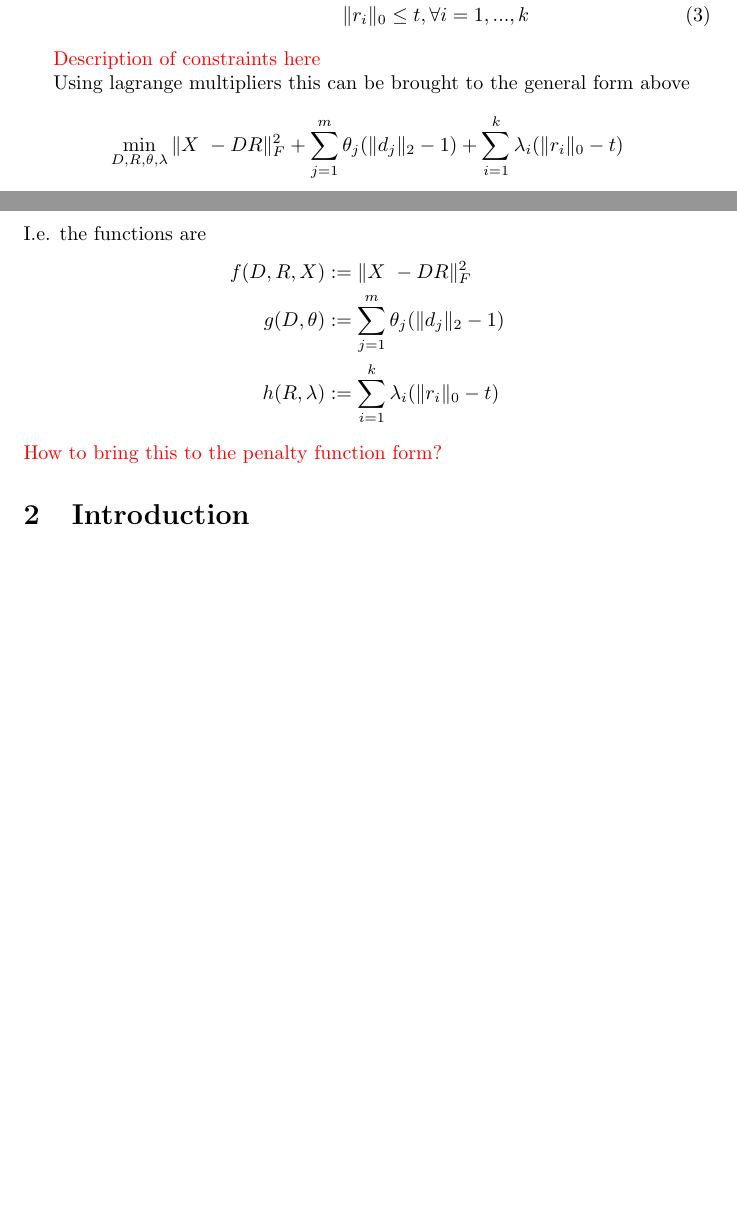
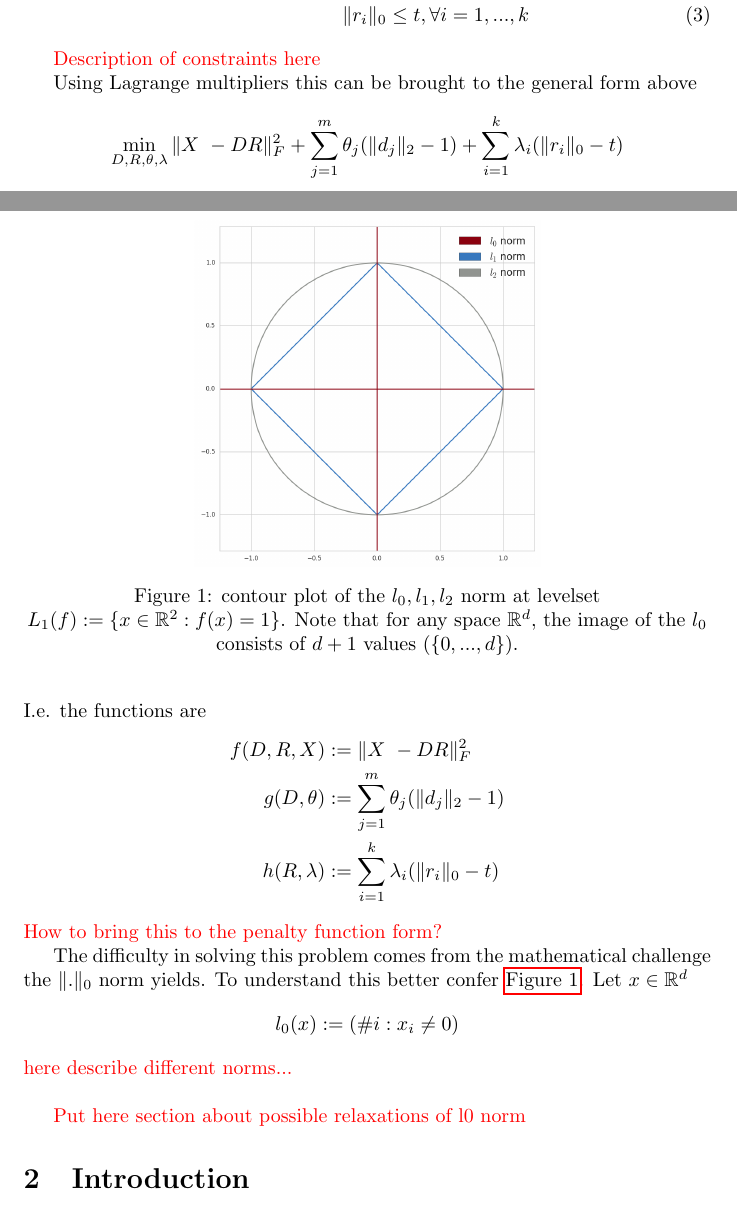
Before and after one commit to twkillian/sparse-supermod, a LaTeX paper (report.tex): two parts of pages 1 and 2 of 3 before the commit and two parts of pages 1 and 2 of 4 after it, joined at a grey line, cut so that both start at the same text, the shorter picture padded with empty space. Compiled offline with pdfLaTeX.

Commit message:
added norm plot

```diff
--- a/report.tex
+++ b/report.tex
@@ -1,6 +1,7 @@
 \documentclass{article}
 \usepackage{amsmath, graphicx, amsfonts, caption, subfig, keyval, algorithm, algorithmic}
 \usepackage{xcolor}
+\usepackage{hyperref}
 \captionsetup{justification=centering}
 \newcommand{\R}{\mathbb{R}}
 \newcommand{\C}{\mathcal{C}}
@@ -36,7 +37,7 @@ Thus for the dictionary learning problem we introduce the problem with constrain
 \textcolor{red}{Description of constraints here}
 
 
-Using lagrange multipliers this can be brought to the general form above
+Using Lagrange multipliers this can be brought to the general form above
 \[
 \min_{D, R, \theta, \lambda} \|X \ -D R\|_F^2 + \sum_{j=1}^m \theta_j (\| d_j\|_2 - 1)+ \sum_{i=1}^k \lambda_i (\| r_i \|_0 - t)
 \]
@@ -49,6 +50,22 @@ h(R, \lambda) &:= \sum_{i=1}^k \lambda_i (\| r_i \|_0 - t)
 \end{split}
 \]
 \textcolor{red}{How to bring this to the penalty function form?}
+
+The difficulty in solving this problem comes from the mathematical challenge the $\| . \|_0$ norm yields. To understand this better confer \autoref{fig:l012plot}.
+\begin{figure}
+\centering
+\includegraphics[scale=0.3]{img/l012_norms.png}
+\caption{contour plot of the $l_0, l_1, l_2$ norm at levelset $L_1(f) := \lbrace x \in \R^2 : f(x) = 1 \rbrace $. Note that for any space $\R^d$, the image of the $l_0$ consists of $d+1$ values ($\lbrace 0, ..., d \rbrace $).}
+\label{fig:l012plot}
+\end{figure}
+Let $x \in \R^d$
+\[
+l_0(x) := (\#i : x_i \not= 0)
+\]
+\textcolor{red}{here describe different norms...}
+\\
+
+\textcolor{red}{Put here section about possible relaxations of l0 norm}
 
 \section{Introduction} \label{introduction}
 Introduce the problem and it's complexities
```
Also changed, not shown: img/l012_norms.png (added), report.pdf, 2 other files.
